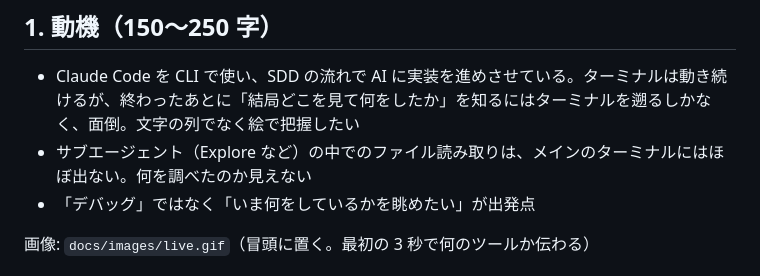
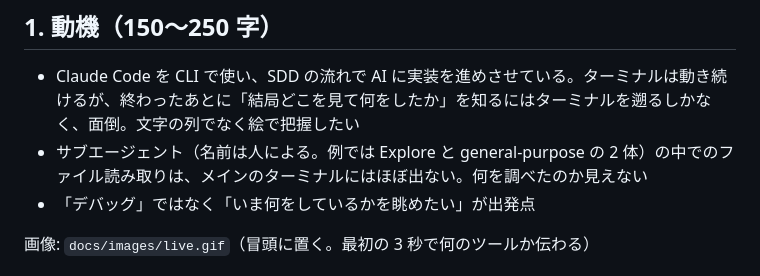
Before and after one commit to NeoSolleil/claude-gaze, a Markdown page: docs/article-draft.md, the part around the change. Drawn GitHub-style.

Commit message:
docs: サブエージェント名は例であり環境ごとに異なることを明記
Co-Authored-By: Claude Fable 5.1 <noreply@anthropic.com>

```diff
--- a/docs/article-draft.md
+++ b/docs/article-draft.md
@@ -14,7 +14,7 @@
 ## 1. 動機（150〜250 字）
 
 - Claude Code を CLI で使い、SDD の流れで AI に実装を進めさせている。ターミナルは動き続けるが、終わったあとに「結局どこを見て何をしたか」を知るにはターミナルを遡るしかなく、面倒。文字の列でなく絵で把握したい
-- サブエージェント（Explore など）の中でのファイル読み取りは、メインのターミナルにはほぼ出ない。何を調べたのか見えない
+- サブエージェント（名前は人による。例では Explore と general-purpose の 2 体）の中でのファイル読み取りは、メインのターミナルにはほぼ出ない。何を調べたのか見えない
 - 「デバッグ」ではなく「いま何をしているかを眺めたい」が出発点
 
 画像: `docs/images/live.gif`（冒頭に置く。最初の 3 秒で何のツールか伝わる）
```
Also changed, not shown: README.md (+2 -2 lines), docs/article.md (+3 -3 lines).
